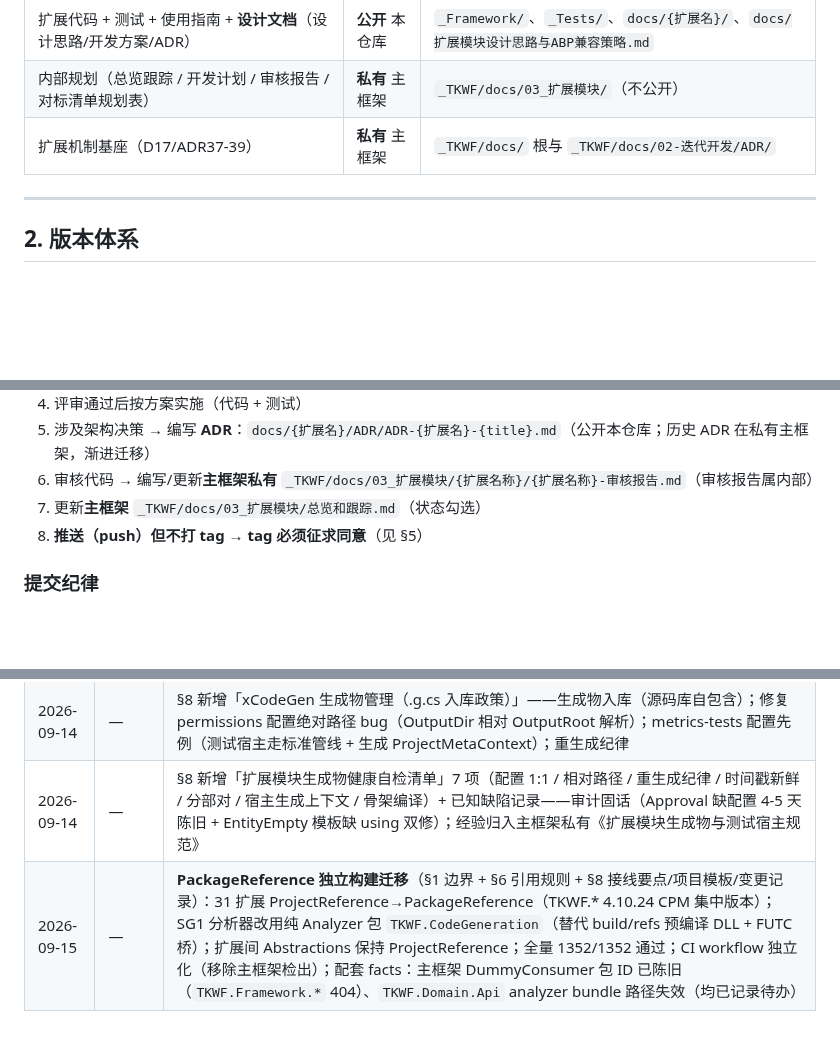
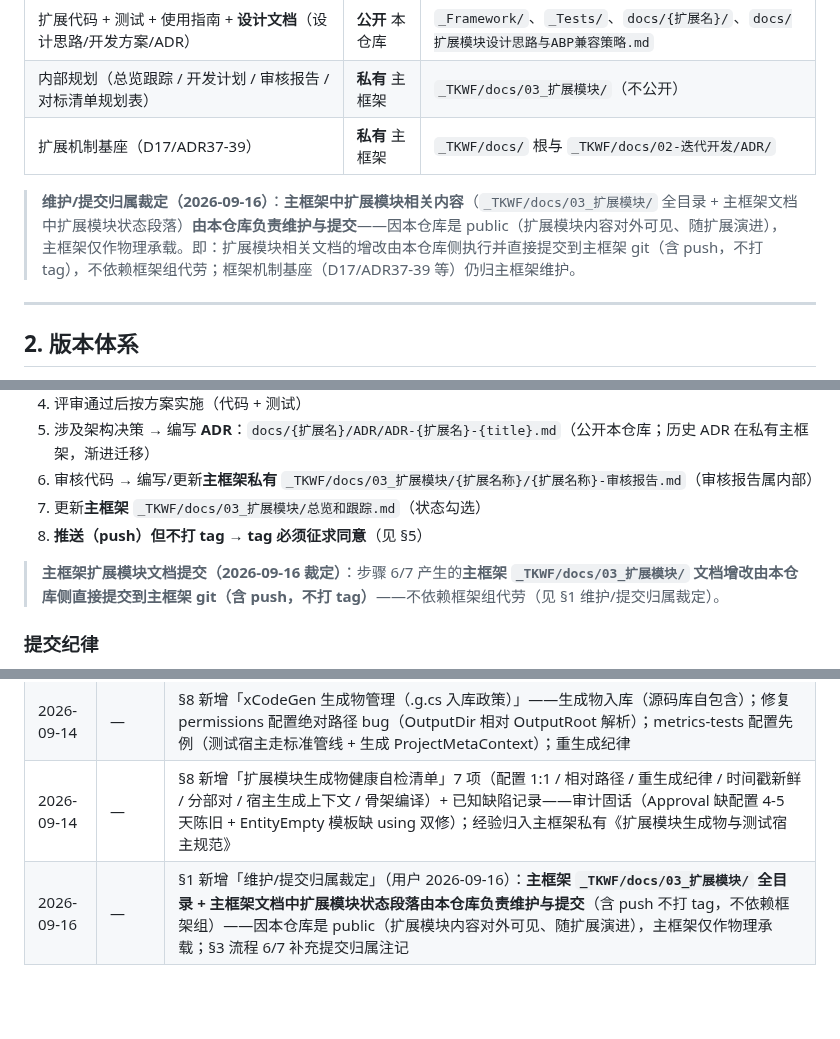
Before and after one commit to LoongBa/TKWF.Extensions, a Markdown page: AGENTS.md, 3 parts joined by grey strips. Rendered like a GitHub page; blank space fills up the shorter version.

Commit message:
docs(AGENTS.md): 新增维护/提交归属裁定（2026-09-16）——主框架 docs/03_扩展模块/ 由本仓库负责维护提交
用户裁定：主仓库中扩展模块相关内容（_TKWF/docs/03_扩展模块/ 全目录 + 主框架文档扩展模块状态段落）由本仓库（public）负责维护与提交（含 push 不打 tag），不依赖框架组代劳；框架机制基座（D17/ADR37-39）仍归主框架。

```diff
--- a/AGENTS.md
+++ b/AGENTS.md
@@ -25,6 +25,8 @@
 | 内部规划（总览跟踪 / 开发计划 / 审核报告 / 对标清单规划表） | **私有** 主框架 | `_TKWF/docs/03_扩展模块/`（不公开） |
 | 扩展机制基座（D17/ADR37-39） | **私有** 主框架 | `_TKWF/docs/` 根与 `_TKWF/docs/02-迭代开发/ADR/` |
 
+> **维护/提交归属裁定（2026-09-16）**：**主框架中扩展模块相关内容**（`_TKWF/docs/03_扩展模块/` 全目录 + 主框架文档中扩展模块状态段落）**由本仓库负责维护与提交**——因本仓库是 public（扩展模块内容对外可见、随扩展演进），主框架仅作物理承载。即：扩展模块相关文档的增改由本仓库侧执行并直接提交到主框架 git（含 push，不打 tag），不依赖框架组代劳；框架机制基座（D17/ADR37-39 等）仍归主框架维护。
+
 ---
 
 ## 2. 版本体系
@@ -44,6 +46,8 @@
 6. 审核代码 → 编写/更新**主框架私有** `_TKWF/docs/03_扩展模块/{扩展名称}/{扩展名称}-审核报告.md`（审核报告属内部）
 7. 更新**主框架** `_TKWF/docs/03_扩展模块/总览和跟踪.md`（状态勾选）
 8. **推送（push）但不打 tag** → **tag 必须征求同意**（见 §5）
+
+> **主框架扩展模块文档提交（2026-09-16 裁定）**：步骤 6/7 产生的**主框架 `_TKWF/docs/03_扩展模块/` 文档增改由本仓库侧直接提交到主框架 git（含 push，不打 tag）**——不依赖框架组代劳（见 §1 维护/提交归属裁定）。
 
 ### 提交纪律
 
@@ -265,4 +269,4 @@ _Tests/Extension.{扩展名}.Tests/
 | 2026-09-10 | — | §8 新增「分布式事件 handler 注册机制」要点（FeatureManagement v0.3.0 先例）——扩展内建 `[DomainEventHandler]` + `IDistributedEventHandler<T>` handler **必须 public**（SG4 消费方编译期经 ReferencedAssemblySymbols 生成 `typeof(Handler)` 引用，internal 无 IVT → CS0122；public 构造器依赖类型亦不可 internal——CS0051）；Initializer 不手动注册；扩展自身构建不触发 EVT003/EVT004（消费方 WebApi 编译时执行） |
 | 2026-09-14 | — | §8 新增「xCodeGen 生成物管理（.g.cs 入库政策）」——生成物入库（源码库自包含）；修复 permissions 配置绝对路径 bug（OutputDir 相对 OutputRoot 解析）；metrics-tests 配置先例（测试宿主走标准管线 + 生成 ProjectMetaContext）；重生成纪律 |
 | 2026-09-14 | — | §8 新增「扩展模块生成物健康自检清单」7 项（配置 1:1 / 相对路径 / 重生成纪律 / 时间戳新鲜 / 分部对 / 宿主生成上下文 / 骨架编译）+ 已知缺陷记录——审计固话（Approval 缺配置 4-5 天陈旧 + EntityEmpty 模板缺 using 双修）；经验归入主框架私有《扩展模块生成物与测试宿主规范》 |
-| 2026-09-15 | — | **PackageReference 独立构建迁移**（§1 边界 + §6 引用规则 + §8 接线要点/项目模板/变更记录）：31 扩展 ProjectReference→PackageReference（TKWF.* 4.10.24 CPM 集中版本）；SG1 分析器改用纯 Analyzer 包 `TKWF.CodeGeneration`（替代 build/refs 预编译 DLL + FUTC 桥）；扩展间 Abstractions 保持 ProjectReference；全量 1352/1352 通过；CI workflow 独立化（移除主框架检出）；配套 facts：主框架 DummyConsumer 包 ID 已陈旧（`TKWF.Framework.*` 404）、`TKWF.Domain.Api` analyzer bundle 路径失效（均已记录待办） |
+| 2026-09-16 | — | §1 新增「维护/提交归属裁定」（用户 2026-09-16）：**主框架 `_TKWF/docs/03_扩展模块/` 全目录 + 主框架文档中扩展模块状态段落由本仓库负责维护与提交**（含 push 不打 tag，不依赖框架组）——因本仓库是 public（扩展模块内容对外可见、随扩展演进），主框架仅作物理承载；§3 流程 6/7 补充提交归属注记 |
```
